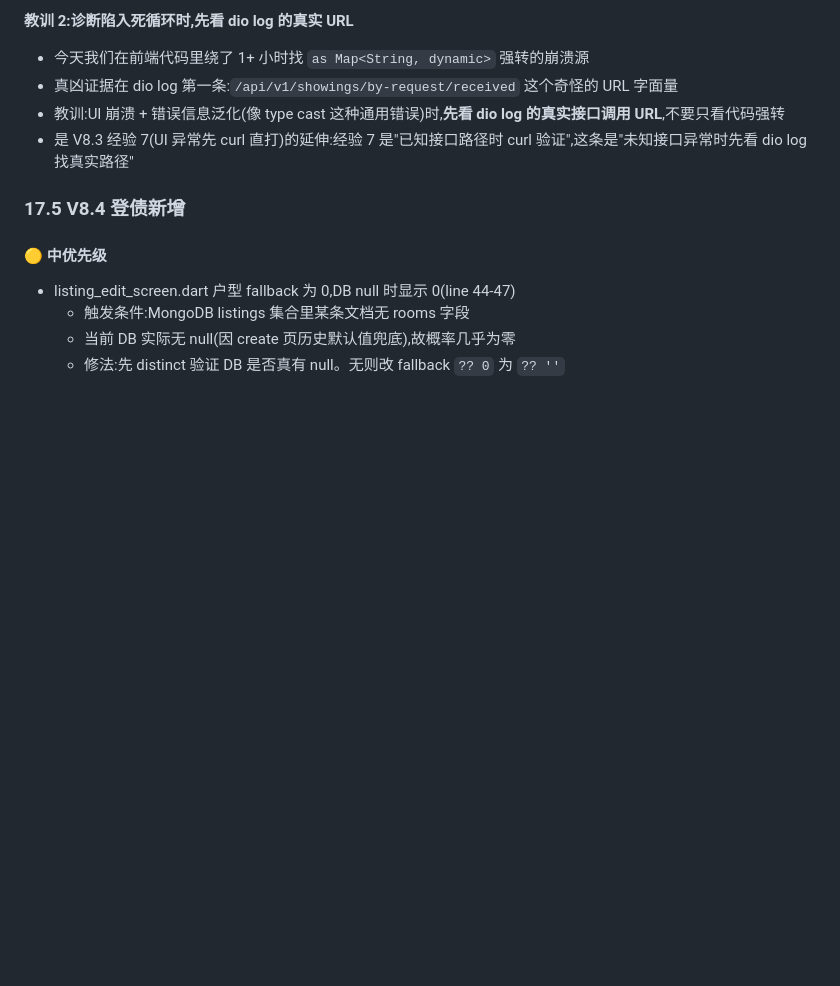
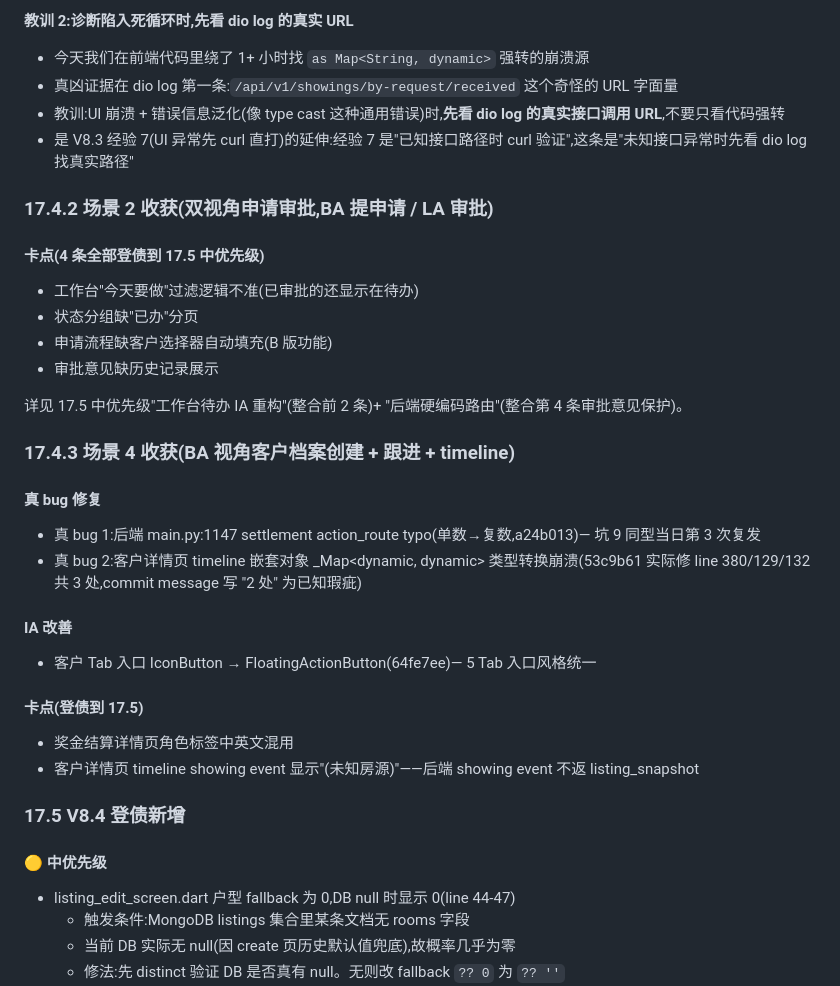
Before and after one commit to lilei-lee/mls, a Markdown page: handoff/V8_3.md, the part around one of its changes. Rendered like a GitHub page; blank space fills up the shorter version.

```diff
--- a/handoff/V8_3.md
+++ b/handoff/V8_3.md
@@ -605,6 +605,33 @@ cf1843a fix(Day18): 工作台快速入口路由 typo - /listings/new → /listin
 - 真凶证据在 dio log 第一条:`/api/v1/showings/by-request/received` 这个奇怪的 URL 字面量
 - 教训:UI 崩溃 + 错误信息泛化(像 type cast 这种通用错误)时,**先看 dio log 的真实接口调用 URL**,不要只看代码强转
 - 是 V8.3 经验 7(UI 异常先 curl 直打)的延伸:经验 7 是"已知接口路径时 curl 验证",这条是"未知接口异常时先看 dio log 找真实路径"
+
+### 17.4.2 场景 2 收获(双视角申请审批,BA 提申请 / LA 审批)
+
+#### 卡点(4 条全部登债到 17.5 中优先级)
+
+- 工作台"今天要做"过滤逻辑不准(已审批的还显示在待办)
+- 状态分组缺"已办"分页
+- 申请流程缺客户选择器自动填充(B 版功能)
+- 审批意见缺历史记录展示
+
+详见 17.5 中优先级"工作台待办 IA 重构"(整合前 2 条)+ "后端硬编码路由"(整合第 4 条审批意见保护)。
+
+### 17.4.3 场景 4 收获(BA 视角客户档案创建 + 跟进 + timeline)
+
+#### 真 bug 修复
+
+- 真 bug 1:后端 main.py:1147 settlement action_route typo(单数→复数,a24b013)— 坑 9 同型当日第 3 次复发
+- 真 bug 2:客户详情页 timeline 嵌套对象 _Map<dynamic, dynamic> 类型转换崩溃(53c9b61 实际修 line 380/129/132 共 3 处,commit message 写 "2 处" 为已知瑕疵)
+
+#### IA 改善
+
+- 客户 Tab 入口 IconButton → FloatingActionButton(64fe7ee)— 5 Tab 入口风格统一
+
+#### 卡点(登债到 17.5)
+
+- 奖金结算详情页角色标签中英文混用
+- 客户详情页 timeline showing event 显示"(未知房源)"——后端 showing event 不返 listing_snapshot
 
 ### 17.5 V8.4 登债新增
 
```
Also changed, not shown: other parts of handoff/V8_3.md (+68 -6 lines).
